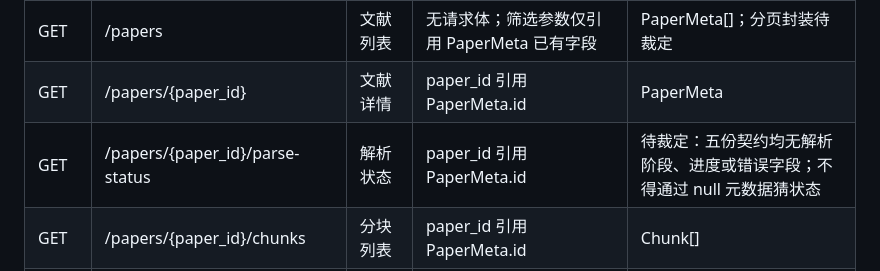
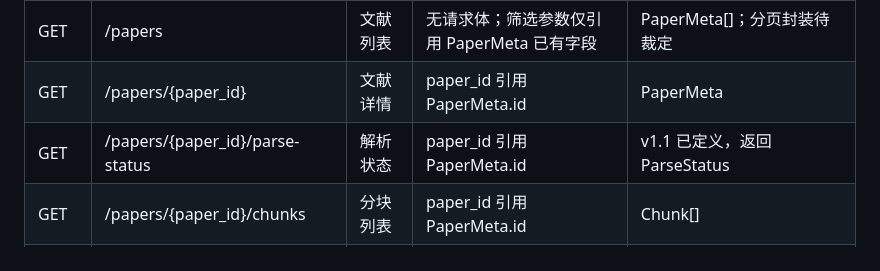
Before and after one commit to hoanhkhai1hk-wq/scholar-graph, a Markdown page: docs/api-draft-v1.md, the part around the change. GitHub-like rendering.

Commit message:
修正解析状态端点行以返回v1.1 ParseStatus

```diff
--- a/docs/api-draft-v1.md
+++ b/docs/api-draft-v1.md
@@ -22,7 +22,7 @@
 | POST | /papers/batch | 批量上传 | multipart PDF 文件列表；如附元数据只接受 PaperMeta[] | PaperMeta[]；部分失败及任务状态封装待裁定 |
 | GET | /papers | 文献列表 | 无请求体；筛选参数仅引用 PaperMeta 已有字段 | PaperMeta[]；分页封装待裁定 |
 | GET | /papers/{paper_id} | 文献详情 | paper_id 引用 PaperMeta.id | PaperMeta |
-| GET | /papers/{paper_id}/parse-status | 解析状态 | paper_id 引用 PaperMeta.id | 待裁定：五份契约均无解析阶段、进度或错误字段；不得通过 null 元数据猜状态 |
+| GET | /papers/{paper_id}/parse-status | 解析状态 | paper_id 引用 PaperMeta.id | v1.1 已定义，返回 ParseStatus |
 | GET | /papers/{paper_id}/chunks | 分块列表 | paper_id 引用 PaperMeta.id | Chunk[] |
 | GET | /papers/{paper_id}/references | 参考文献条目 | paper_id 引用 PaperMeta.id | ReferenceEntry[] |
 | GET | /papers/{paper_id}/citation-links | 正文与参考文献跳转数据 | paper_id 引用 PaperMeta.id；可按 CitationLink.ref_id 或 chunk_id 筛选 | CitationLink[]；以 ref_id 与 chunk_id 关联前两项列表 |
```
